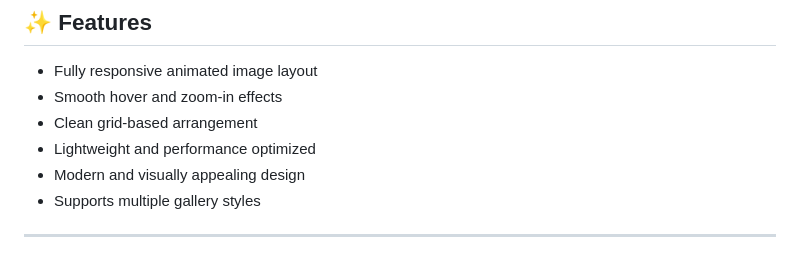
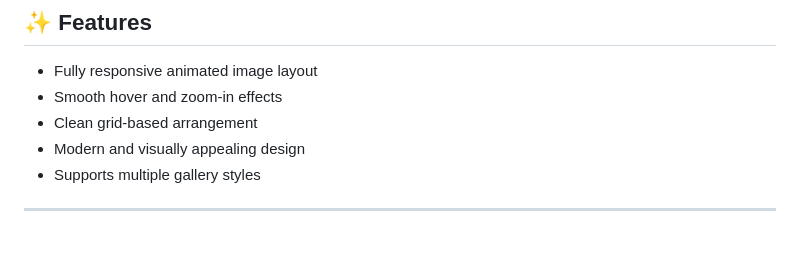
Before and after one commit to codewith-salman/Animated-Image-Gallery, a Markdown page: README.md, the part around the change. Rendered like a GitHub page.

Commit message:
Update features list in README
Removed 'Lightweight and performance optimized' from features list.

```diff
--- a/README.md
+++ b/README.md
@@ -65,7 +65,6 @@ Ideal for:
 - Fully responsive animated image layout
 - Smooth hover and zoom-in effects
 - Clean grid-based arrangement
-- Lightweight and performance optimized
 - Modern and visually appealing design
 - Supports multiple gallery styles
 
```
